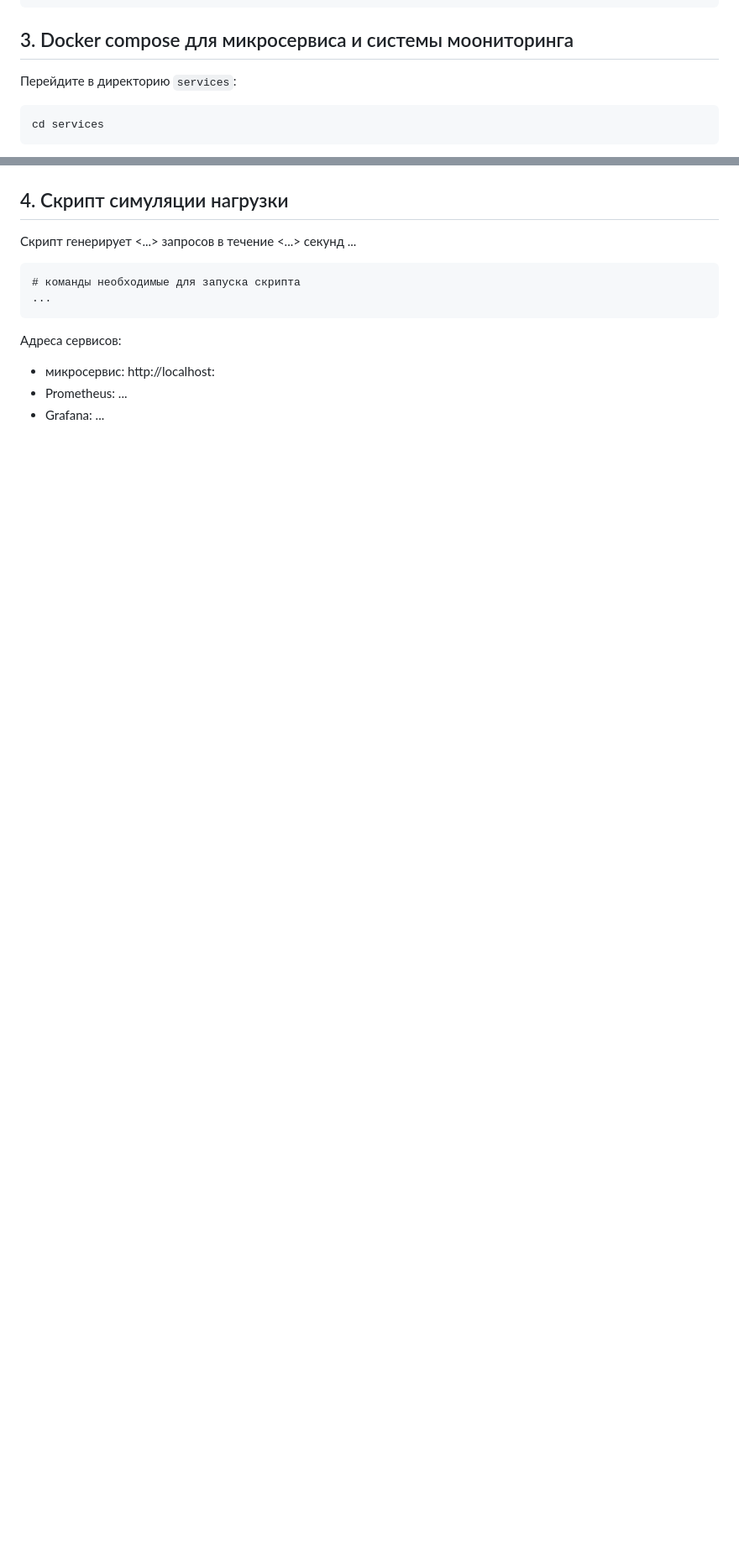
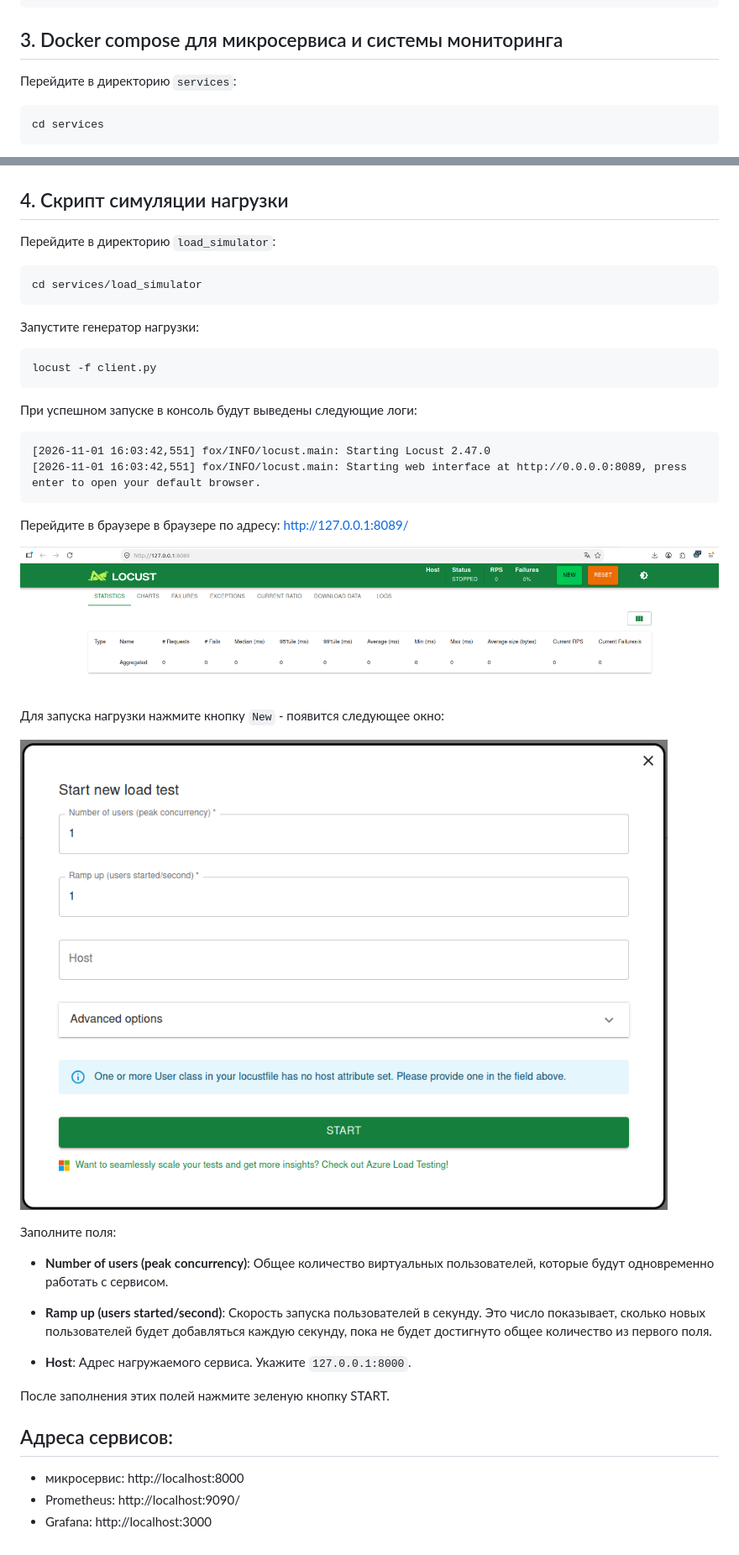
Before and after one commit to PrusovaIU/mle-project-sprint-3-v001, a Markdown page: Instructions.md, 2 parts joined by grey strips. Shown at 84% size. GitHub-like rendering; pictures changed too: docs/imgs/load_simulator/locust_start_window.png (added), docs/imgs/load_simulator/run_load.png (added); blank space fills up the shorter version.

Commit message:
доработан Instructions.md

````diff
--- a/Instructions.md
+++ b/Instructions.md
@@ -134,7 +134,7 @@ curl -X 'POST' \
 }'
 ```
 
-## 3. Docker compose для микросервиса и системы моониторинга
+## 3. Docker compose для микросервиса и системы мониторинга
 
 Перейдите в директорию `services`:
 
@@ -179,14 +179,49 @@ docker compose up --build -d
 ![base_metrics_graph.png](docs/imgs/prometheus/base_metrics_graph.png)
 
 ## 4. Скрипт симуляции нагрузки
-Скрипт генерирует <...> запросов в течение <...> секунд ...
+
+Перейдите в директорию `load_simulator`:
+
+```shell
+cd services/load_simulator
+```
+
+Запустите генератор нагрузки:
+
+```shell
+locust -f client.py
+```
+
+При успешном запуске в консоль будут выведены следующие логи:
 
 ```
-# команды необходимые для запуска скрипта
-...
+[2026-11-01 16:03:42,551] fox/INFO/locust.main: Starting Locust 2.47.0
+[2026-11-01 16:03:42,551] fox/INFO/locust.main: Starting web interface at http://0.0.0.0:8089, press enter to open your default browser.
 ```
 
-Адреса сервисов:
-- микросервис: http://localhost:<port>
-- Prometheus: ...
-- Grafana: ...
+Перейдите в браузере в браузере по адресу: http://127.0.0.1:8089/
+
+![locust_start_window.png](docs/imgs/load_simulator/locust_start_window.png)
+
+Для запуска нагрузки нажмите кнопку `New` - появится следующее окно:
+
+![run_load.png](docs/imgs/load_simulator/run_load.png)
+
+Заполните поля:
+
+* **Number of users (peak concurrency)**: Общее количество виртуальных
+пользователей, которые будут одновременно работать с сервисом.
+
+* **Ramp up (users started/second)**: Скорость запуска пользователей в секунду.
+Это число показывает, сколько новых пользователей будет добавляться каждую
+секунду, пока не будет достигнуто общее количество из первого поля.
+
+* **Host**: Адрес нагружаемого сервиса. Укажите `127.0.0.1:8000`.
+
+После заполнения этих полей нажмите зеленую кнопку START.
+
+## Адреса сервисов:
+
+- микросервис: http://localhost:8000
+- Prometheus: http://localhost:9090/
+- Grafana: http://localhost:3000
````
